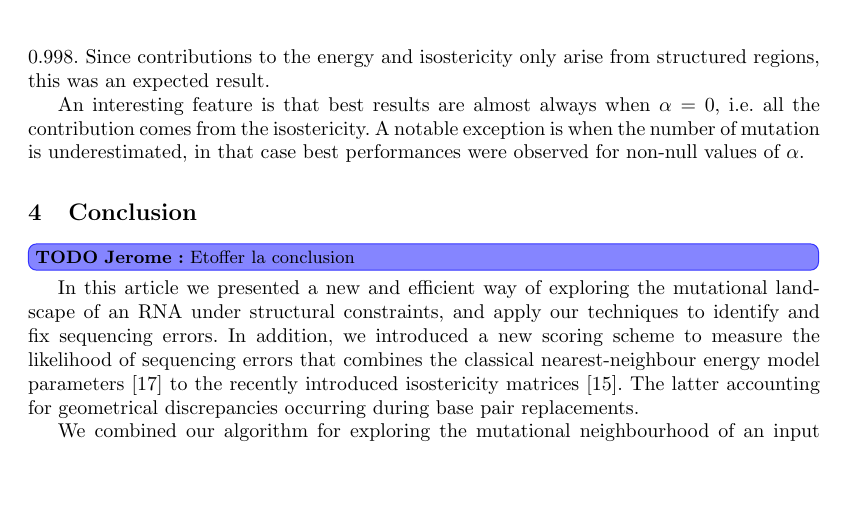
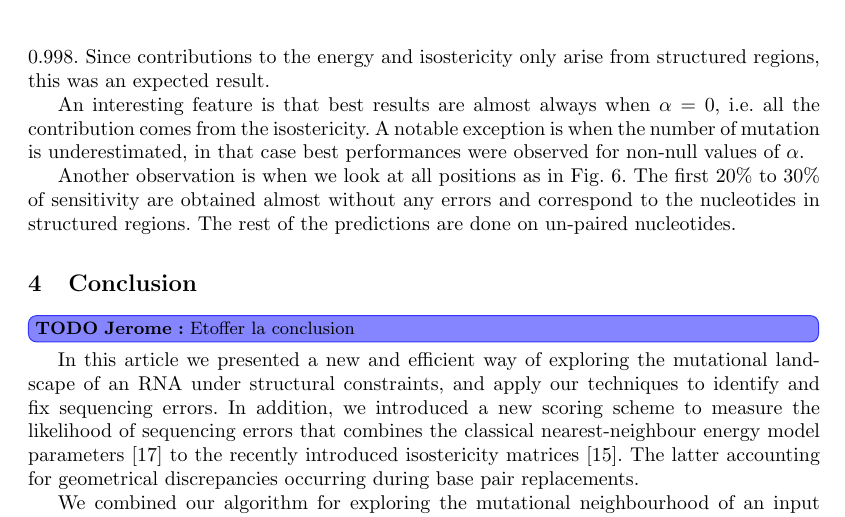
Before and after one commit to McGill-CSB/RNApyro, a LaTeX thesis (JCB/main_RNAPyro_JCB.tex, which reads JCB/results_JCB.tex): part of page 14 of 16, cut so that both start at the same text, the shorter picture padded with empty space. Compiled offline with pdfLaTeX.

Commit message:
time minor

```diff
--- a/JCB/results_JCB.tex
+++ b/JCB/results_JCB.tex
@@ -171,3 +171,6 @@ contributions to the energy and isostericity only arise from structured regions,
 An interesting feature is that best results are almost always when $\alpha=0$, i.e. all the contribution
 comes from the isostericity. A notable exception is when the number of mutation is underestimated,
 in that case best performances were observed for non-null values of $\alpha$.
+
+Another observation is when we look at all positions as in Fig.~\ref{fig:16s_all}. The first $20\%$ to $30\%$ of sensitivity are obtained almost without any errors and correspond to the nucleotides in
+structured regions. The rest of the predictions are done on un-paired nucleotides.
```
Also changed, not shown: JCB/figures/TimeBenchmark.pdf.
